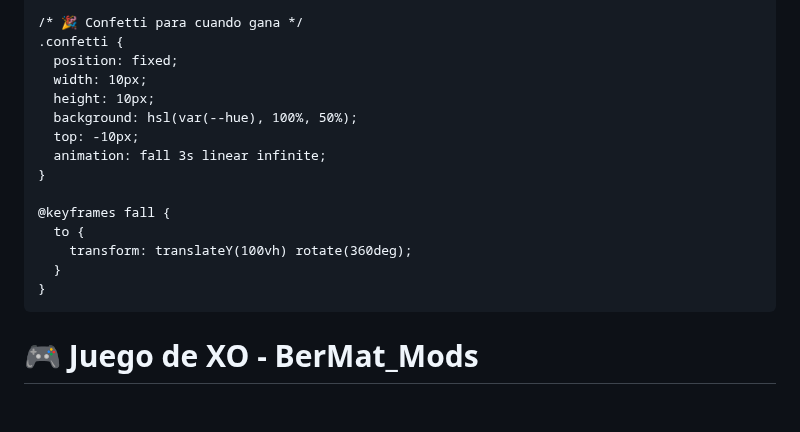
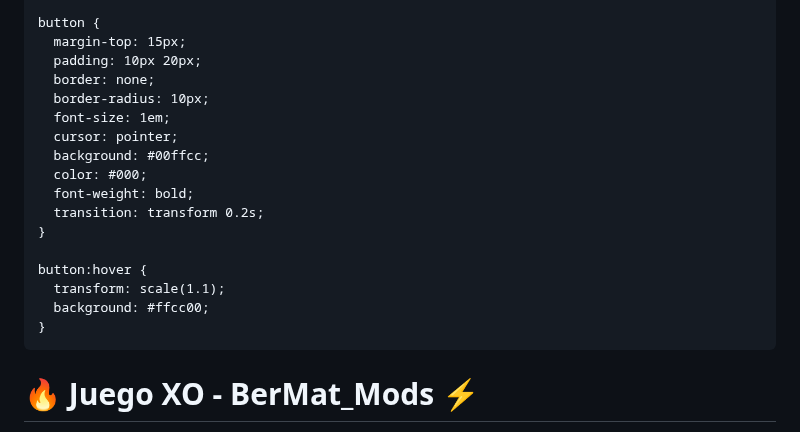
Before and after one commit to BerMatMods/ParaPersonalizar, a Markdown page: README.md, the part around one of its changes. GitHub-like rendering; blank space fills up the shorter version.

```diff
--- a/README.md
+++ b/README.md
@@ -101,22 +108,24 @@
     }
 
-    /* 🎉 Confetti para cuando gana */
-    .confetti {
-      position: fixed;
-      width: 10px;
-      height: 10px;
-      background: hsl(var(--hue), 100%, 50%);
-      top: -10px;
-      animation: fall 3s linear infinite;
+    button {
+      margin-top: 15px;
+      padding: 10px 20px;
+      border: none;
+      border-radius: 10px;
+      font-size: 1em;
+      cursor: pointer;
+      background: #00ffcc;
+      color: #000;
+      font-weight: bold;
+      transition: transform 0.2s;
     }
 
-    @keyframes fall {
-      to {
-        transform: translateY(100vh) rotate(360deg);
-      }
+    button:hover {
+      transform: scale(1.1);
+      background: #ffcc00;
     }
   </style>
 </head>
 <body>
-  <h1>🎮 Juego de XO - BerMat_Mods</h1>
+  <h1>🔥 Juego XO - BerMat_Mods ⚡</h1>
 
```
Also changed, not shown: other parts of README.md (+159 -110 lines).
